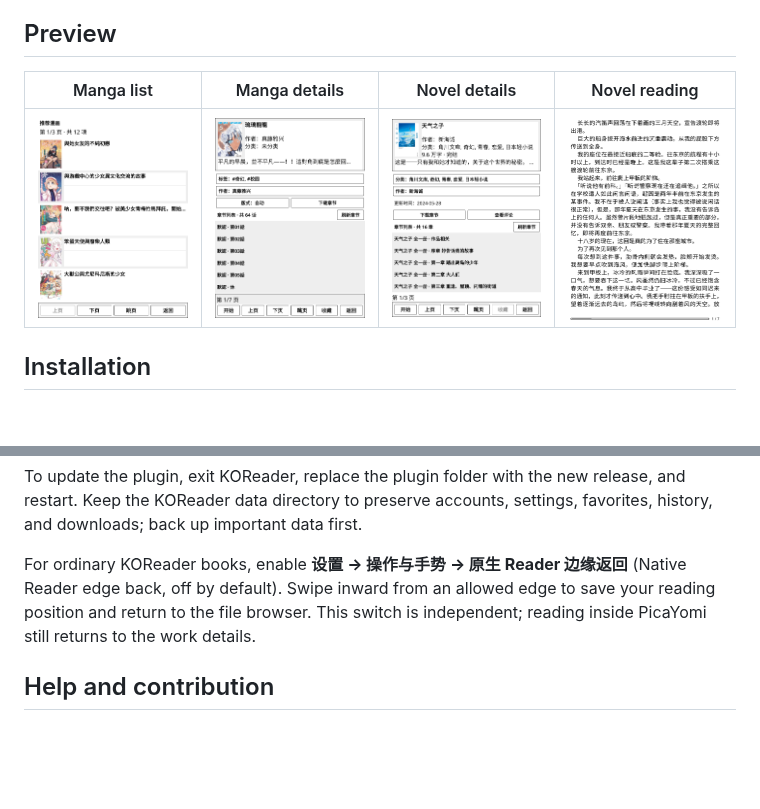
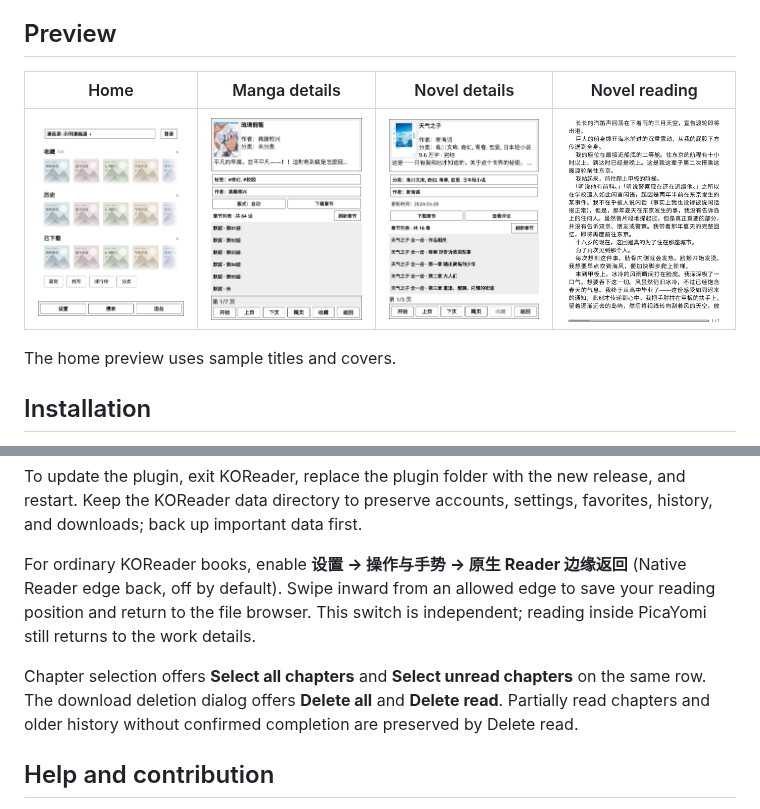
Before and after one commit to UFOAlastor/koreader_PicaYomi, a Markdown page: README.en.md, 2 parts joined by grey strips. Rendered like a GitHub page; pictures changed too: docs/screenshots/comic-list.png (deleted), docs/screenshots/home.png (added); blank space fills up the shorter version.

```diff
--- a/README.en.md
+++ b/README.en.md
@@ -10,9 +10,11 @@ A manga and novel reader plugin for [KOReader](https://github.com/koreader/korea
 
 ## Preview
 
-| Manga list | Manga details | Novel details | Novel reading |
+| Home | Manga details | Novel details | Novel reading |
 |---|---|---|---|
-| ![Manga list](docs/screenshots/comic-list.png) | ![Manga details](docs/screenshots/detail.png) | ![Novel details](docs/screenshots/novel-detail.png) | ![Novel reading](docs/screenshots/novel-reader.png) |
+| ![Home](docs/screenshots/home.png) | ![Manga details](docs/screenshots/detail.png) | ![Novel details](docs/screenshots/novel-detail.png) | ![Novel reading](docs/screenshots/novel-reader.png) |
+
+The home preview uses sample titles and covers.
 
 ## Installation
 
@@ -41,6 +43,8 @@ To update the plugin, exit KOReader, replace the plugin folder with the new rele
 
 For ordinary KOReader books, enable **设置 → 操作与手势 → 原生 Reader 边缘返回** (Native Reader edge back, off by default). Swipe inward from an allowed edge to save your reading position and return to the file browser. This switch is independent; reading inside PicaYomi still returns to the work details.
 
+Chapter selection offers **Select all chapters** and **Select unread chapters** on the same row. The download deletion dialog offers **Delete all** and **Delete read**. Partially read chapters and older history without confirmed completion are preserved by Delete read.
+
 ## Help and contribution
 
 - [Report a bug or request a feature](https://github.com/UFOAlastor/koreader_PicaYomi/issues): include plugin/source versions, KOReader version, device model, and steps to reproduce. Reports in Chinese or English are welcome.
```
Also changed, not shown: CHANGELOG.md (+7 -0 lines), README.md (+6 -2 lines), 6 other files.
